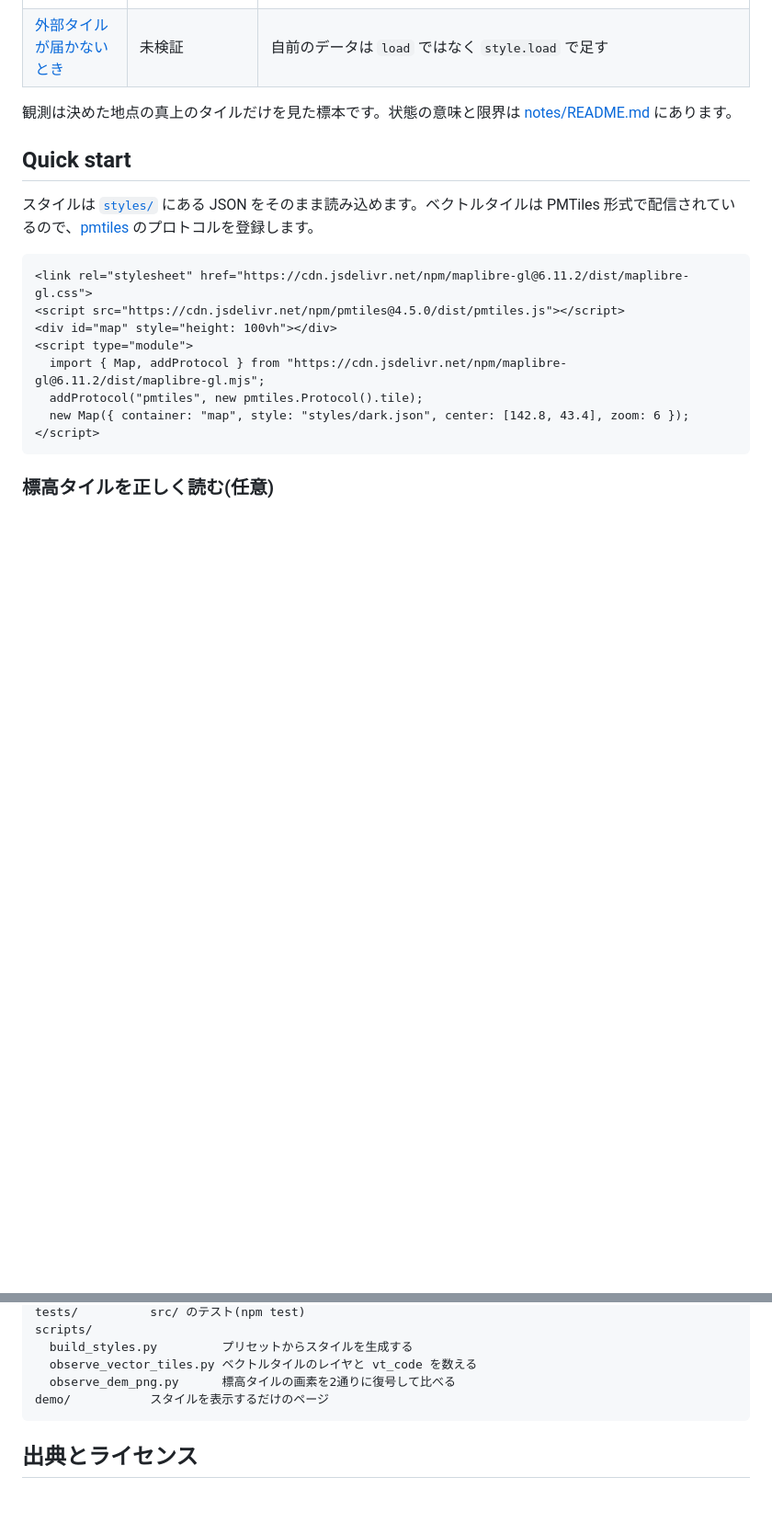
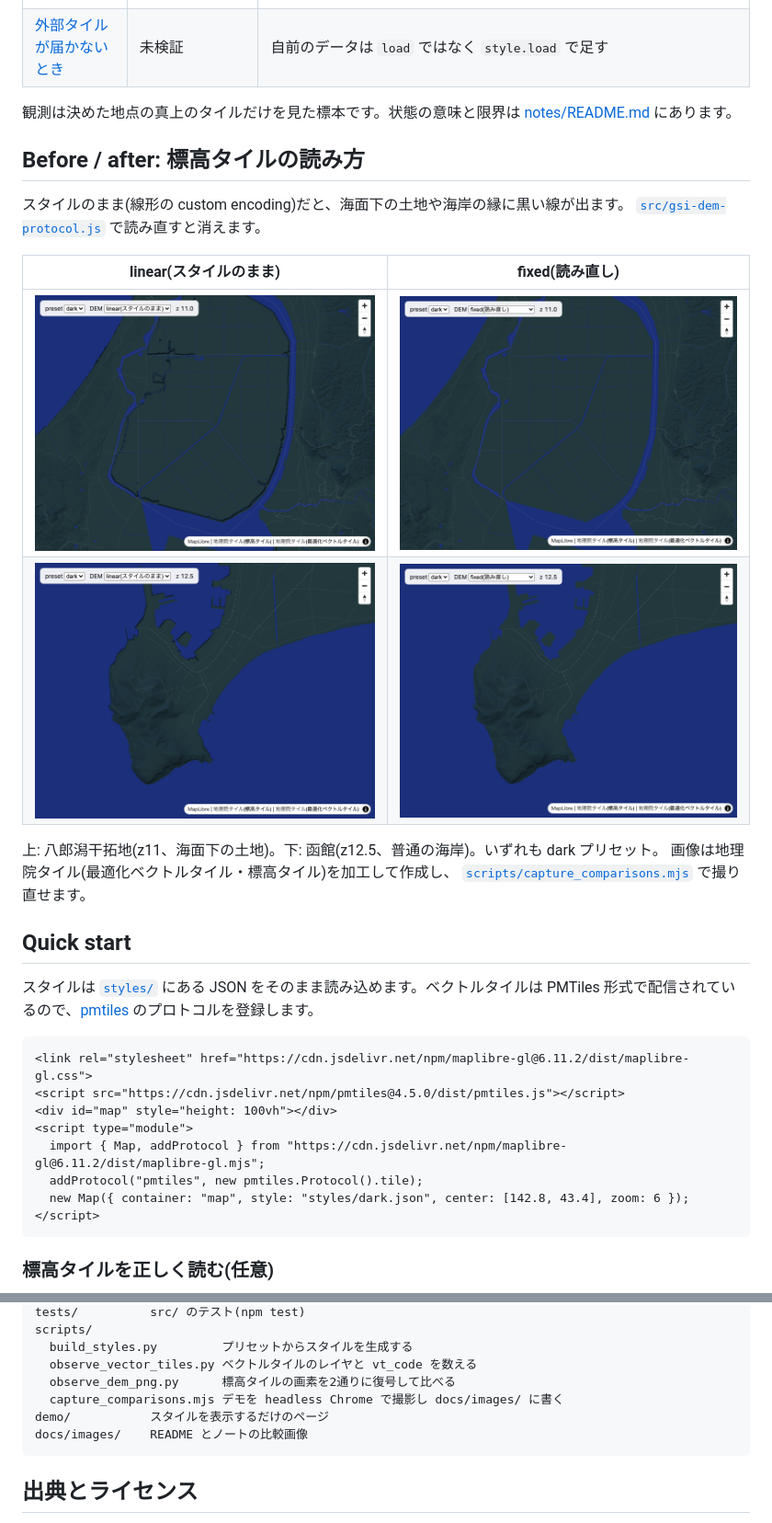
Before and after one commit to rihito-dev/gsi-field-notes, a Markdown page: README.md, 2 parts joined by grey strips. Shown at 92% size. Rendered like a GitHub page; pictures changed too: docs/images/hachirogata-fixed.png (added), docs/images/hachirogata-linear.png (added), docs/images/hakodate-fixed.png (added); blank space fills up the shorter version.

````diff
--- a/README.md
+++ b/README.md
@@ -19,6 +19,20 @@
 | [外部タイルが届かないとき](notes/loading-without-external-tiles.md) | 未検証 | 自前のデータは `load` ではなく `style.load` で足す |
 
 観測は決めた地点の真上のタイルだけを見た標本です。状態の意味と限界は [notes/README.md](notes/README.md) にあります。
+
+## Before / after: 標高タイルの読み方
+
+スタイルのまま(線形の custom encoding)だと、海面下の土地や海岸の縁に黒い線が出ます。
+[`src/gsi-dem-protocol.js`](src/gsi-dem-protocol.js) で読み直すと消えます。
+
+| linear(スタイルのまま) | fixed(読み直し) |
+|---|---|
+| ![八郎潟干拓地 z11、線形の読み方。干拓地の縁に黒いギザギザの線が出ている](docs/images/hachirogata-linear.png) | ![八郎潟干拓地 z11、読み直し版。縁の線は消えている](docs/images/hachirogata-fixed.png) |
+| ![函館 z12.5、線形の読み方。埠頭と海岸の縁に黒い線が出ている](docs/images/hakodate-linear.png) | ![函館 z12.5、読み直し版。縁の線は消えている](docs/images/hakodate-fixed.png) |
+
+上: 八郎潟干拓地(z11、海面下の土地)。下: 函館(z12.5、普通の海岸)。いずれも dark プリセット。
+画像は地理院タイル(最適化ベクトルタイル・標高タイル)を加工して作成し、
+[`scripts/capture_comparisons.mjs`](scripts/capture_comparisons.mjs) で撮り直せます。
 
 ## Quick start
 
@@ -105,7 +119,9 @@ scripts/
   build_styles.py         プリセットからスタイルを生成する
   observe_vector_tiles.py ベクトルタイルのレイヤと vt_code を数える
   observe_dem_png.py      標高タイルの画素を2通りに復号して比べる
+  capture_comparisons.mjs デモを headless Chrome で撮影し docs/images/ に書く
 demo/           スタイルを表示するだけのページ
+docs/images/    README とノートの比較画像
 ```
 
 ## 出典とライセンス
````
Also changed, not shown: notes/dem-png-decoding.md (+9 -1 lines), 2 other files.
